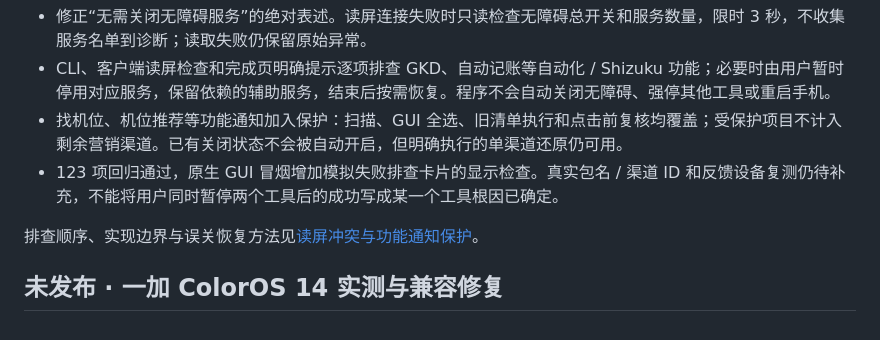
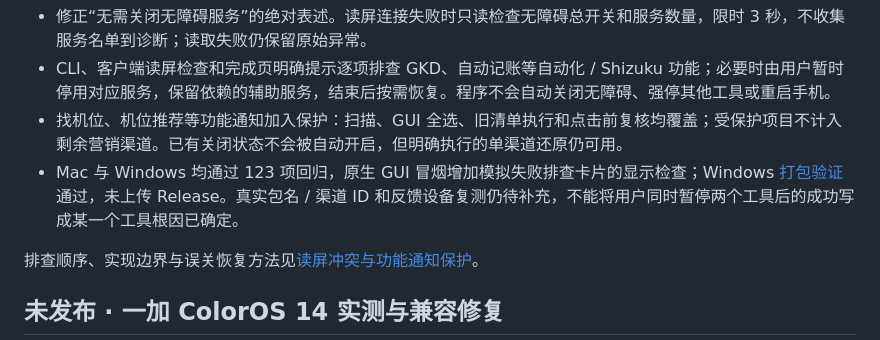
Before and after one commit to 15277126915/android-ad-cleaner, a Markdown page: CHANGELOG.md, the part around the change. GitHub-like rendering.

```diff
--- a/CHANGELOG.md
+++ b/CHANGELOG.md
@@ -7,7 +7,7 @@
 - 修正“无需关闭无障碍服务”的绝对表述。读屏连接失败时只读检查无障碍总开关和服务数量，限时 3 秒，不收集服务名单到诊断；读取失败仍保留原始异常。
 - CLI、客户端读屏检查和完成页明确提示逐项排查 GKD、自动记账等自动化 / Shizuku 功能；必要时由用户暂时停用对应服务，保留依赖的辅助服务，结束后按需恢复。程序不会自动关闭无障碍、强停其他工具或重启手机。
 - 找机位、机位推荐等功能通知加入保护：扫描、GUI 全选、旧清单执行和点击前复核均覆盖；受保护项目不计入剩余营销渠道。已有关闭状态不会被自动开启，但明确执行的单渠道还原仍可用。
-- 123 项回归通过，原生 GUI 冒烟增加模拟失败排查卡片的显示检查。真实包名 / 渠道 ID 和反馈设备复测仍待补充，不能将用户同时暂停两个工具后的成功写成某一个工具根因已确定。
+- Mac 与 Windows 均通过 123 项回归，原生 GUI 冒烟增加模拟失败排查卡片的显示检查；Windows [打包验证](https://github.com/rddmwmddr/android-ad-cleaner/actions/runs/40213007991)通过，未上传 Release。真实包名 / 渠道 ID 和反馈设备复测仍待补充，不能将用户同时暂停两个工具后的成功写成某一个工具根因已确定。
 
 排查顺序、实现边界与误关恢复方法见[读屏冲突与功能通知保护](docs/11-读屏冲突与功能通知保护.md)。
 
```
Also changed, not shown: docs/11-读屏冲突与功能通知保护.md (+2 -0 lines).
